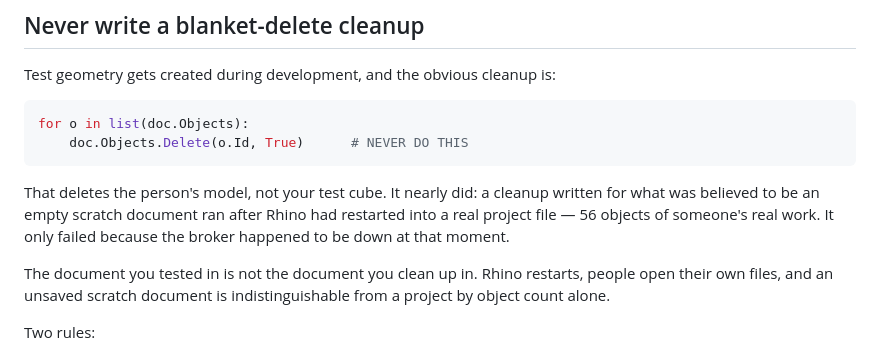
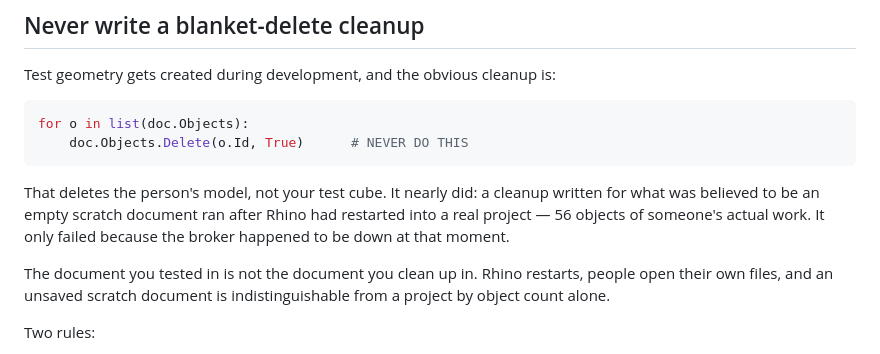
Before and after one commit to francomichetti-dev/3d-mcp, a Markdown page: docs/rhino-next-steps.md, the part around the change. GitHub-like rendering.

```diff
--- a/docs/rhino-next-steps.md
+++ b/docs/rhino-next-steps.md
@@ -191,8 +191,7 @@ for o in list(doc.Objects):
 
 That deletes the person's model, not your test cube. It nearly did: a cleanup
 written for what was believed to be an empty scratch document ran after Rhino
-had restarted into a real project file — 56 objects of someone's real
-work. It only failed because the broker happened to be down at that moment.
+had restarted into a real project — 56 objects of someone's actual work. It only failed because the broker happened to be down at that moment.
 
 The document you tested in is not the document you clean up in. Rhino restarts,
 people open their own files, and an unsaved scratch document is indistinguishable
```
Also changed, not shown: docs/rhino-handover.md (+15 -15 lines).
